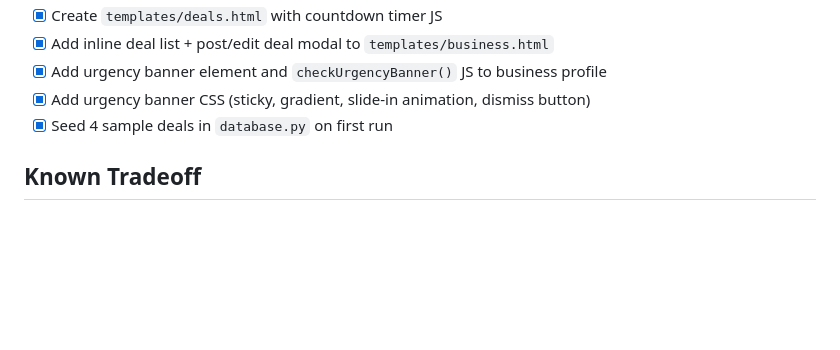
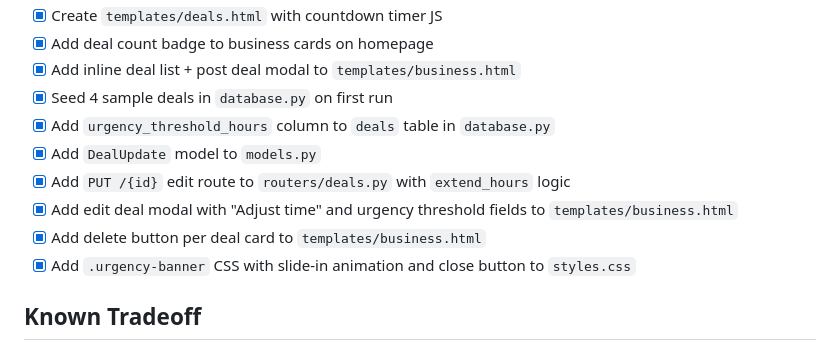
Before and after one commit to AartiDashore/aws_kiro_hackathon_communityspark, a Markdown page: .kiro/specs/deals-engine.md, the part around one of its changes. GitHub-like rendering; blank space fills up the shorter version.

```diff
--- a/.kiro/specs/deals-engine.md
+++ b/.kiro/specs/deals-engine.md
@@ -71,8 +66,13 @@ deals (
 - [x] Create `templates/deals.html` with countdown timer JS
-- [x] Add inline deal list + post/edit deal modal to `templates/business.html`
-- [x] Add urgency banner element and `checkUrgencyBanner()` JS to business profile
-- [x] Add urgency banner CSS (sticky, gradient, slide-in animation, dismiss button)
+- [x] Add deal count badge to business cards on homepage
+- [x] Add inline deal list + post deal modal to `templates/business.html`
 - [x] Seed 4 sample deals in `database.py` on first run
+- [x] Add `urgency_threshold_hours` column to `deals` table in `database.py`
+- [x] Add `DealUpdate` model to `models.py`
+- [x] Add `PUT /{id}` edit route to `routers/deals.py` with `extend_hours` logic
+- [x] Add edit deal modal with "Adjust time" and urgency threshold fields to `templates/business.html`
+- [x] Add delete button per deal card to `templates/business.html`
+- [x] Add `.urgency-banner` CSS with slide-in animation and close button to `styles.css`
 
 ## Known Tradeoff
 Background task expiry uses `asyncio.sleep` which does not survive server restarts.
```
Also changed, not shown: other parts of .kiro/specs/deals-engine.md (+28 -33 lines).
